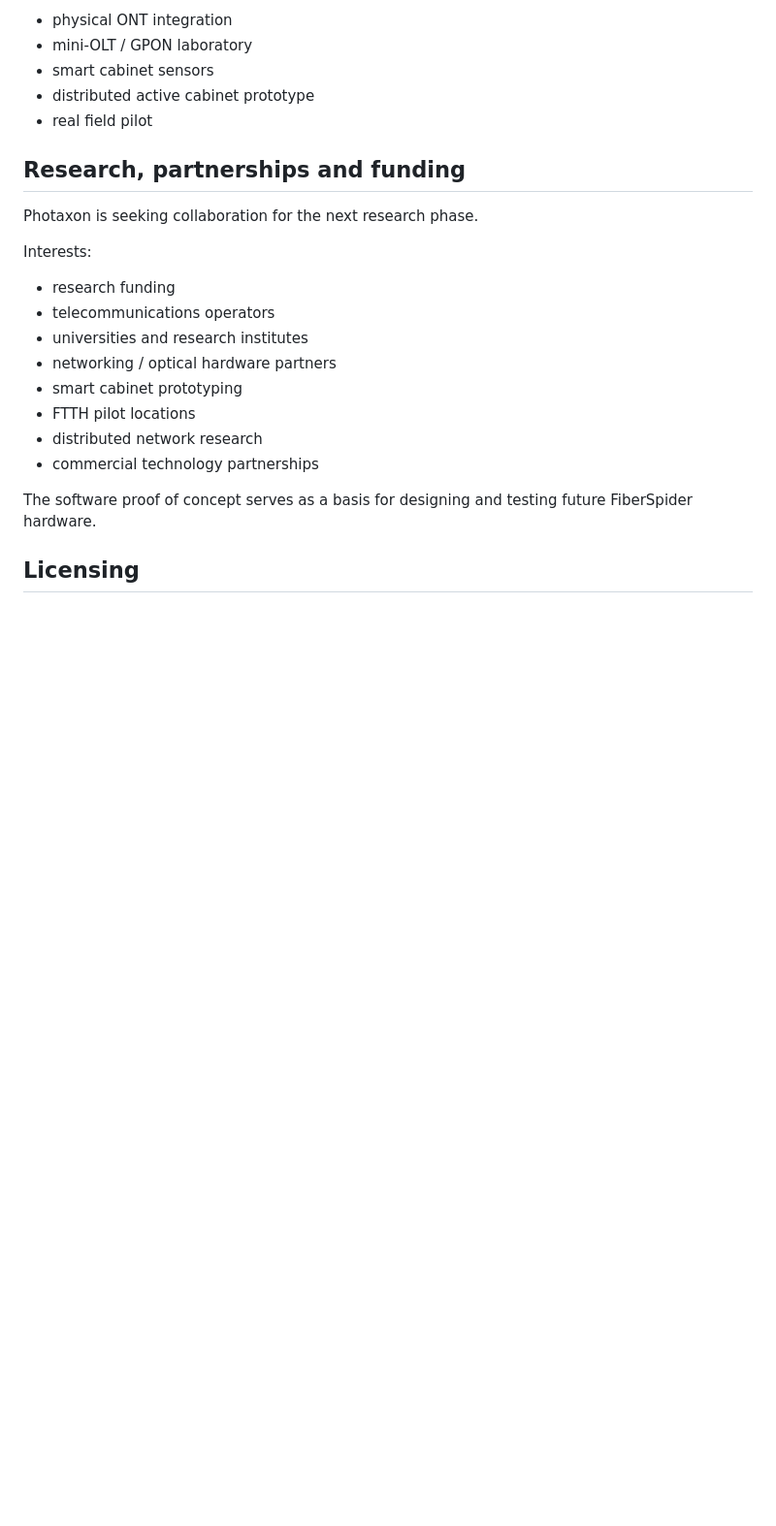
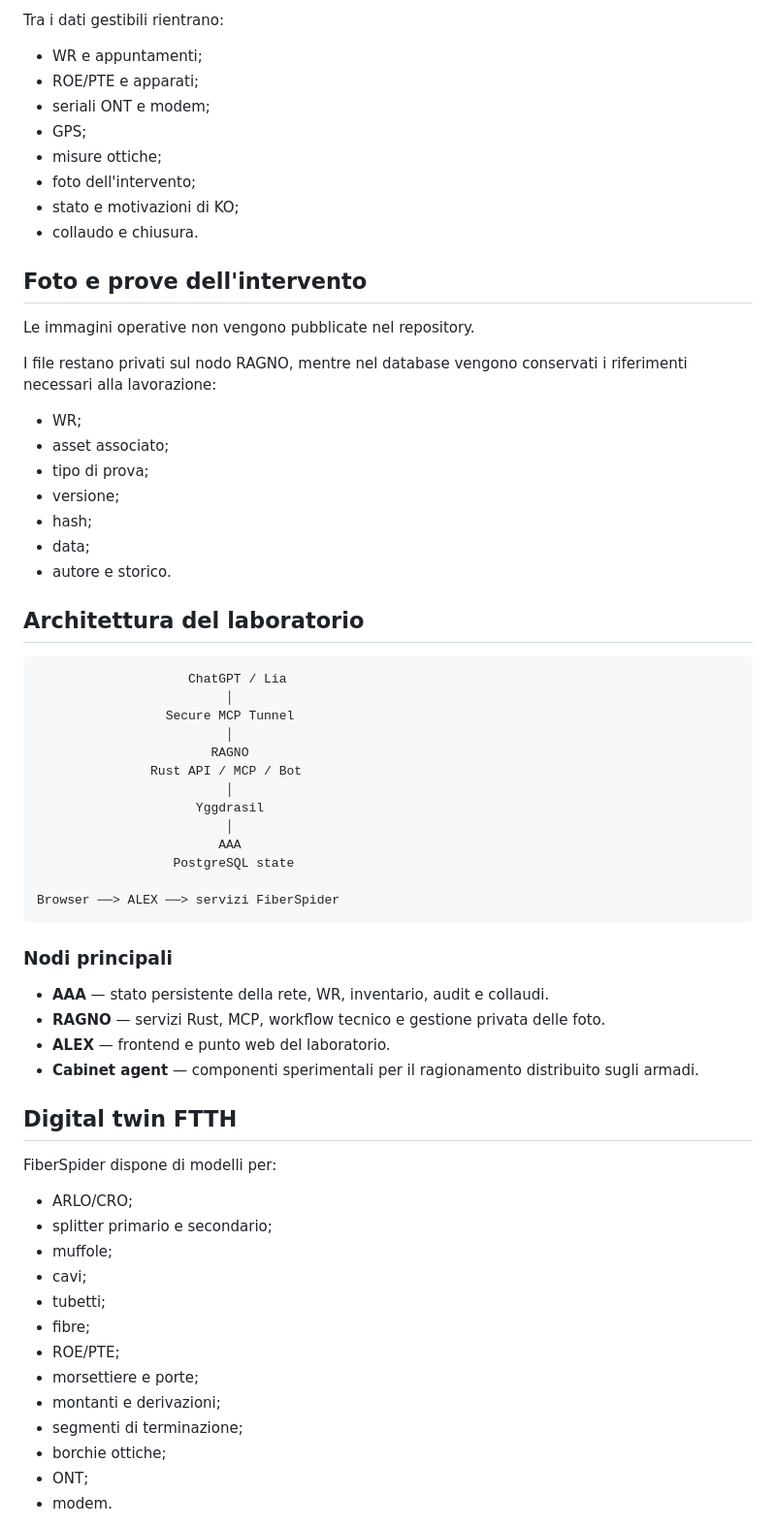
Before and after one commit to zinga0328it/photaxon, a Markdown page: README.md, the part around one of its changes. Shown at 97% size. Drawn GitHub-style; blank space fills up the shorter version.

Commit message:
docs: present FiberSpider clearly on main

````diff
--- a/README.md
+++ b/README.md
@@ -77,25 +82,69 @@ IMPORTANT:
 
-- physical ONT integration
-- mini-OLT / GPON laboratory
-- smart cabinet sensors
-- distributed active cabinet prototype
-- real field pilot
+Tra i dati gestibili rientrano:
 
-## Research, partnerships and funding
+- WR e appuntamenti;
+- ROE/PTE e apparati;
+- seriali ONT e modem;
+- GPS;
+- misure ottiche;
+- foto dell'intervento;
+- stato e motivazioni di KO;
+- collaudo e chiusura.
 
-Photaxon is seeking collaboration for the next research phase.
+## Foto e prove dell'intervento
 
-Interests:
+Le immagini operative non vengono pubblicate nel repository.
 
-- research funding
-- telecommunications operators
-- universities and research institutes
-- networking / optical hardware partners
-- smart cabinet prototyping
-- FTTH pilot locations
-- distributed network research
-- commercial technology partnerships
+I file restano privati sul nodo RAGNO, mentre nel database vengono conservati i riferimenti necessari alla lavorazione:
 
-The software proof of concept serves as a basis for designing and testing future FiberSpider hardware.
+- WR;
+- asset associato;
+- tipo di prova;
+- versione;
+- hash;
+- data;
+- autore e storico.
 
-## Licensing
+## Architettura del laboratorio
+
+```text
+                    ChatGPT / Lia
+                         │
+                 Secure MCP Tunnel
+                         │
+                       RAGNO
+               Rust API / MCP / Bot
+                         │
+                     Yggdrasil
+                         │
+                        AAA
+                  PostgreSQL state
+
+Browser ──> ALEX ──> servizi FiberSpider
+```
+
+### Nodi principali
+
+- **AAA** — stato persistente della rete, WR, inventario, audit e collaudi.
+- **RAGNO** — servizi Rust, MCP, workflow tecnico e gestione privata delle foto.
+- **ALEX** — frontend e punto web del laboratorio.
+- **Cabinet agent** — componenti sperimentali per il ragionamento distribuito sugli armadi.
+
+## Digital twin FTTH
+
+FiberSpider dispone di modelli per:
+
+- ARLO/CRO;
+- splitter primario e secondario;
+- muffole;
+- cavi;
+- tubetti;
+- fibre;
+- ROE/PTE;
+- morsettiere e porte;
+- montanti e derivazioni;
+- segmenti di terminazione;
+- borchie ottiche;
+- ONT;
+- modem.
+
````
Also changed, not shown: other parts of README.md (+125 -59 lines).
